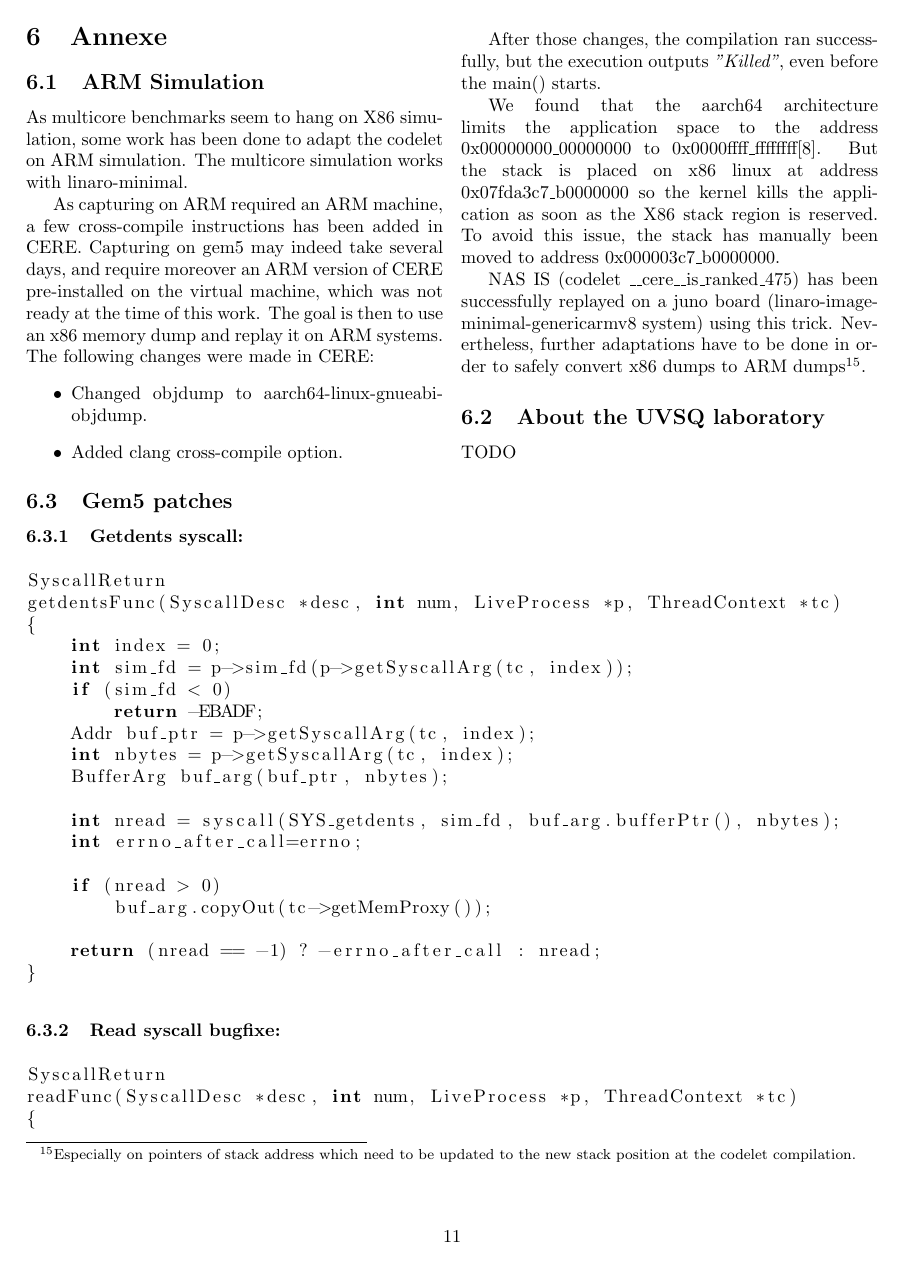
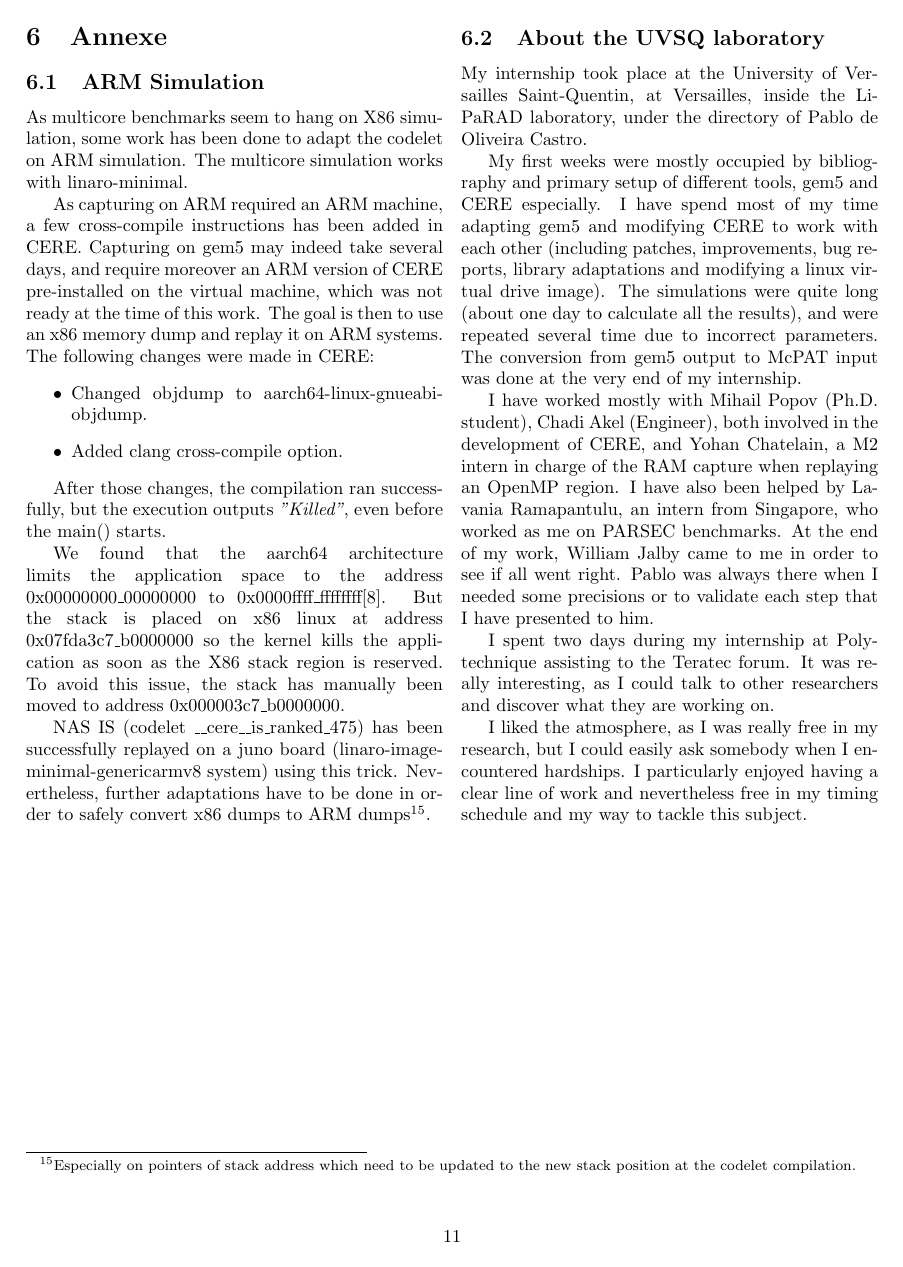
Before and after one commit to NicolasDerumigny/L3-Report, a LaTeX paper (report.tex): page 11 of 12. Compiled offline with pdfLaTeX.

Commit message:
Completing Conclusion and annexes
Added a paragraph on heterogeneus clusters
Added the "about UVSQ" annexe

```diff
--- a/report.tex
+++ b/report.tex
@@ -434 +442,2 @@ Even if only four CPUs are simulated, this results encourage to wisely choose th
+\begin{multicols}{2}
 
@@ -457,9 +465,18 @@ NAS IS (codelet \_\_cere\_\_is\_ranked\_475) has been successfully replayed on a
 
 
 \subsection{About the UVSQ laboratory}
-TODO
+My internship took place at the University of Versailles Saint-Quentin, at Versailles, inside the Li-PaRAD laboratory, under the directory of Pablo de Oliveira Castro.
+
+My first weeks were mostly occupied by bibliography and primary setup of different tools, gem5 and CERE especially. I have spend most of my time adapting gem5 and modifying CERE to work with each other (including patches, improvements, bug reports, library adaptations and modifying a linux virtual drive image). The simulations were quite long (about one day to calculate all the results), and were repeated several time due to incorrect parameters. The conversion from gem5 output to McPAT input was done at the very end of my internship.
+
+I have worked mostly with Mihail Popov (Ph.D. student), Chadi Akel (Engineer), both involved in the development of CERE, and Yohan Chatelain, a M2 intern in charge of the RAM capture when replaying an OpenMP region. I have also been helped by Lavania Ramapantulu, an intern from Singapore, who worked as me on PARSEC benchmarks. At the end of my work, William Jalby came to me in order to see if all went right. Pablo was always there when I needed some precisions or to validate each step that I have presented to him.
+
+I spent two days during my internship at Polytechnique assisting to the Teratec forum. It was really interesting, as I could talk to other researchers and discover what they are working on.
+
+I liked the atmosphere, as I was really free in my research, but I could easily ask somebody when I encountered hardships. I particularly enjoyed having a clear line of work and nevertheless free in my timing schedule and my way to tackle this subject.
 
 \end{multicols}
+\newpage
 
 \subsection{Gem5 patches}
 \subsubsection{Getdents syscall:}
```
Also changed, not shown: report.pdf, report.tex (11 more changed lines).
